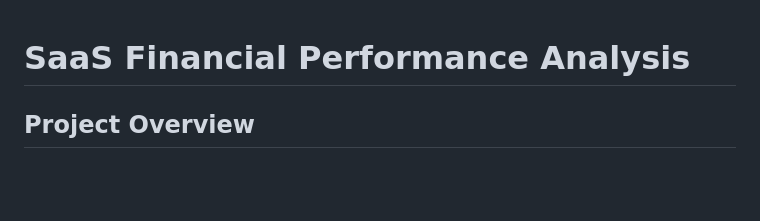
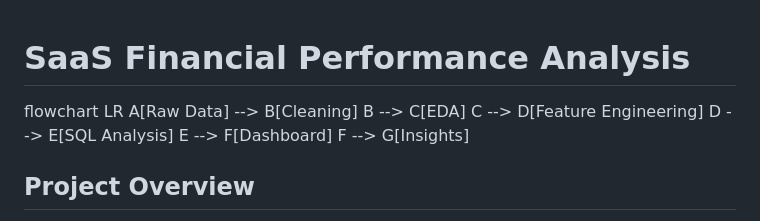
Before and after one commit to citanakberfin97-code/Berfin-nar.github.io, a Markdown page: README.md, the part around the change. Drawn GitHub-style; blank space fills up the shorter version.

```diff
--- a/README.md
+++ b/README.md
@@ -1,5 +1,12 @@
 
 # SaaS Financial Performance Analysis
+flowchart LR
+    A[Raw Data] --> B[Cleaning]
+    B --> C[EDA]
+    C --> D[Feature Engineering]
+    D --> E[SQL Analysis]
+    E --> F[Dashboard]
+    F --> G[Insights]
 
 
 
```
